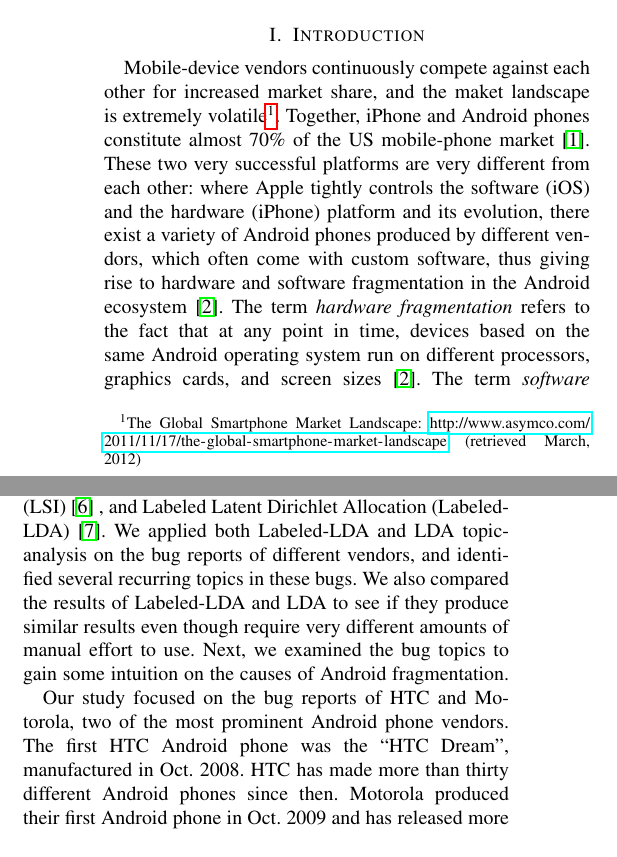
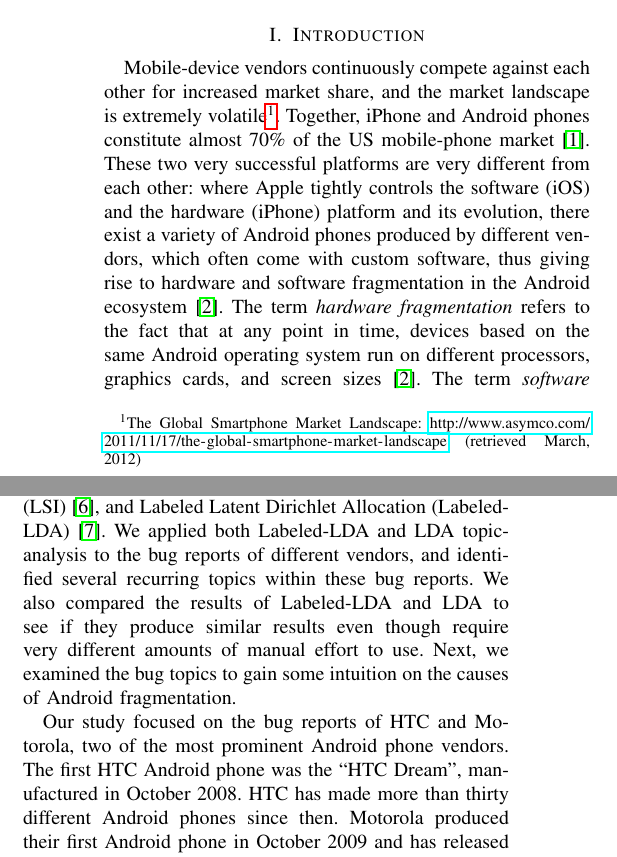
Before and after one commit to danhan/fragment_android, a LaTeX paper (Paper_Latex/bare_conf_CS-beta1.1.tex): two parts of the columns of page 1 of 11, joined at a grey line, cut so that both start at the same text. Compiled offline with pdfLaTeX.

Commit message:
some edits

```diff
--- a/Paper_Latex/bare_conf_CS-beta1.1.tex
+++ b/Paper_Latex/bare_conf_CS-beta1.1.tex
@@ -472,12 +472,12 @@ Bug reports; Topic mining; LDA; Labeled-LDA; Fragmentation
 % no \IEEEPARstart
 
 Mobile-device vendors continuously compete against each other for
-increased market share, and the maket landscape is extremely
+increased market share, and the market landscape is extremely
 volatile\footnote{The Global Smartphone Market Landscape:
   \url{http://www.asymco.com/2011/11/17/the-global-smartphone-market-landscape}
   (retrieved March, 2012)}. Together, iPhone and Android phones
-constitute almost 70\% of the US mobile-phone market
-\cite{usmarket}. These two very successful platforms are very
+constitute almost 70\% of the US mobile-phone market~\cite{usmarket}.
+These two very successful platforms are very
 different from each other: where Apple tightly controls the software
 (iOS) and the hardware (iPhone) platform and its evolution, there
 exist a variety of Android phones produced by different vendors, which
@@ -485,8 +485,9 @@ often come with custom software, thus giving rise to hardware and
 software fragmentation in the Android ecosystem~\cite{analysis}. The
 term {\em hardware fragmentation} refers to the fact that at any point
 in time, devices based on the same Android operating system run on
-different processors, graphics cards, and screen sizes
-\cite{analysis}. The term {\em software fragmentation} refers to three
+different processors, graphics cards, and screen
+sizes~\cite{analysis}.
+The term {\em software fragmentation} refers to three
 related problems. First, there exist multiple versions of the Android
 operating system. Second, vendors offer customized device-specific
 Android versions. Finally, carriers also offer software
@@ -529,13 +530,14 @@ bug reports.
 % credit attribution in multi-labeled corpora. In Proceedings of the 2009 Conference on Empirical Methods
 % in Natural Language Processing: Volume 1-Volume 1, pages 248–256, 2009.
 Several topic-analysis methods have been used by researchers in
-software engineering, including Latent Dirichlet Allocation (LDA)~\cite{Asuncion:2010,Linstead:2009}
-, Latent Semantic Indexing (LSI)~\cite{Marcus04aninformation}
-, and Labeled Latent Dirichlet Allocation
+software engineering, including Latent Dirichlet Allocation
+(LDA)~\cite{Asuncion:2010,Linstead:2009},
+Latent Semantic Indexing (LSI)~\cite{Marcus04aninformation},
+and Labeled Latent Dirichlet Allocation
 (Labeled-LDA)~\cite{labeledlda}. We applied both
-Labeled-LDA and LDA topic-analysis on the bug reports
-of different vendors, and identified several recurring topics in these
-bugs.
+Labeled-LDA and LDA topic-analysis to the bug reports
+of different vendors, and identified several recurring topics within these
+bug reports.
 We also compared the results of Labeled-LDA and LDA to see if they
 produce similar results even though require very different amounts of
 manual effort to use.
@@ -544,9 +546,9 @@ causes of Android fragmentation.
 
 Our study focused on the bug reports of HTC and Motorola, two of the
 most prominent Android phone vendors. The first HTC Android phone was
-the ``HTC Dream'', manufactured in Oct. 2008. HTC has made more than
+the ``HTC Dream'', manufactured in October 2008. HTC has made more than
 thirty different Android phones since then. Motorola produced their
-first Android phone in Oct. 2009 and has released more than twenty
+first Android phone in October 2009 and has released more than twenty
 different and very popular Android phones since then.
 
 This paper makes three important contributions First, it provides
```
